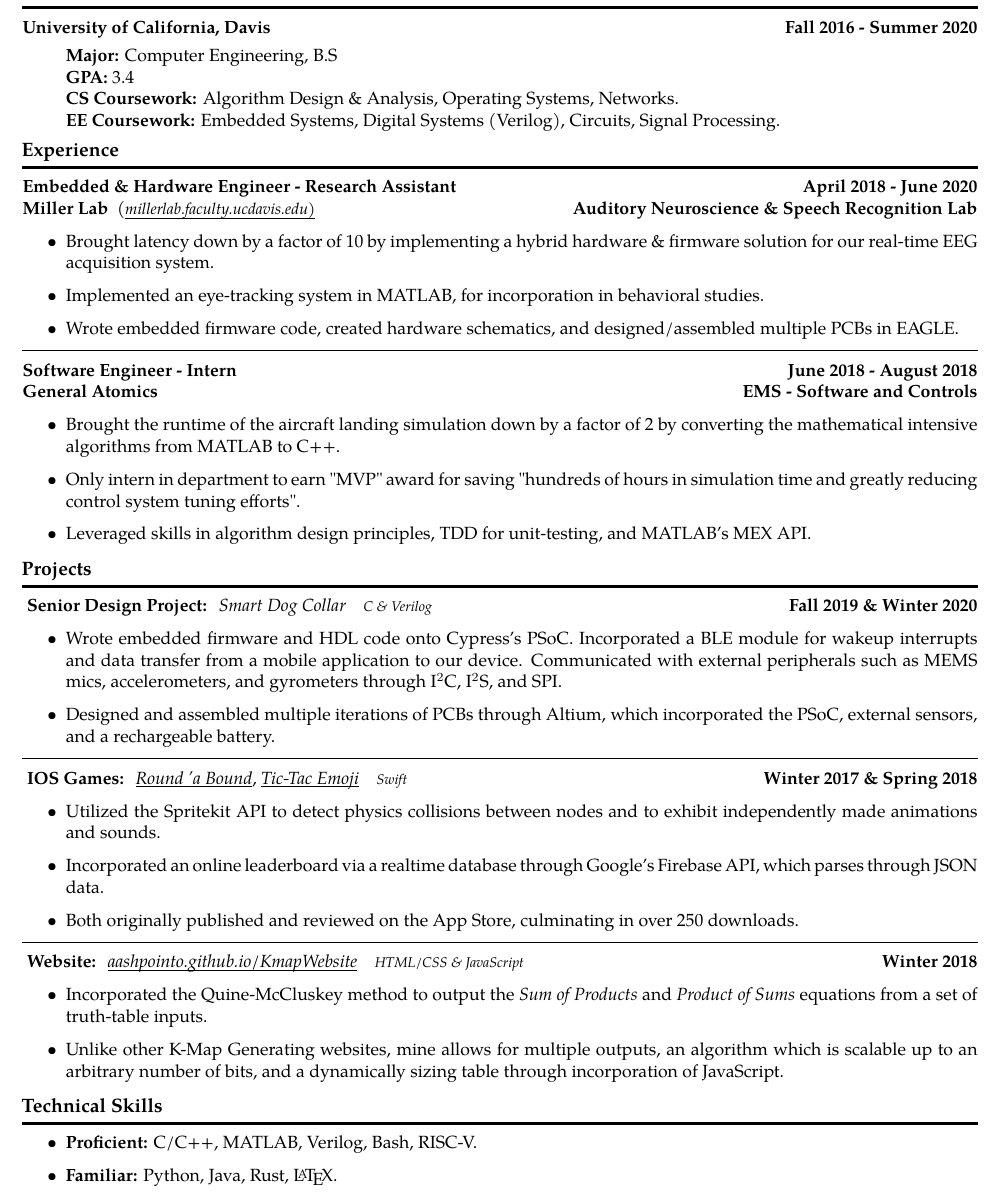
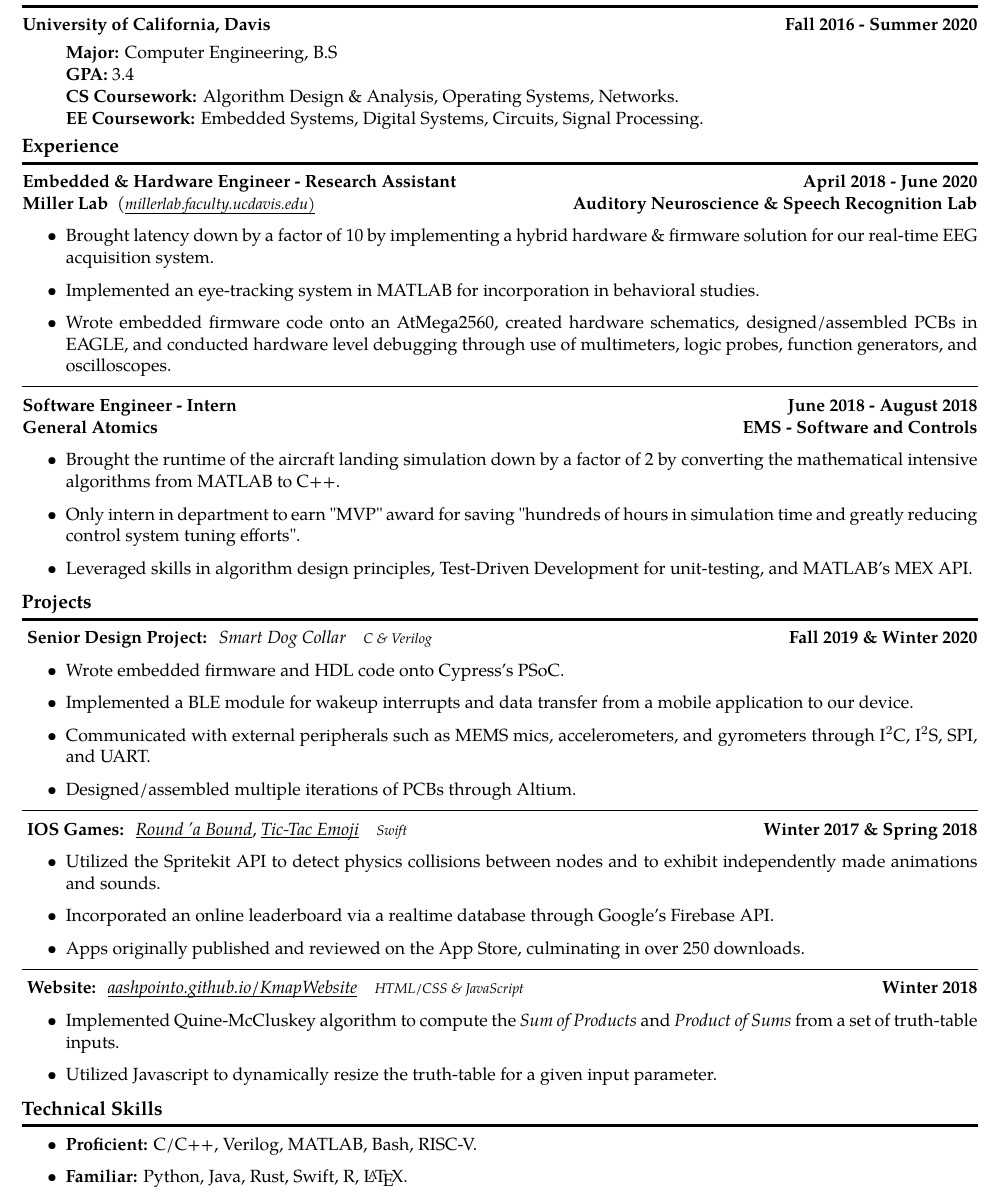
Before and after one commit to AashPointO/Resume, a LaTeX CV (ResumeAashEmbedded.tex): part of the page, cut so that both start at the same text. Compiled offline with pdfLaTeX.

Commit message:
Rewrote Projects section

```diff
--- a/ResumeAashEmbedded.tex
+++ b/ResumeAashEmbedded.tex
@@ -88,7 +88,7 @@
 		{\textbf{CS Coursework:} Algorithm Design \& Analysis, Operating Systems, Networks.}
 		{}
 	\items
-		{\textbf{EE Coursework:} Embedded Systems, Digital Systems (Verilog), Circuits, Signal Processing.}
+		{\textbf{EE Coursework:} Embedded Systems, Digital Systems, Circuits, Signal Processing.}
 		{}
 {\vspace{-0.6em}}
 
@@ -110,9 +110,10 @@
 		\item
 			Brought latency down by a factor of 10 by implementing a hybrid hardware \& firmware solution for our real-time EEG acquisition system.
 		\item
-			Implemented an eye-tracking system in MATLAB, for incorporation in behavioral studies.
+			Implemented an eye-tracking system in MATLAB for incorporation in behavioral studies.
 		\item
-			Wrote embedded firmware code, created hardware schematics, and designed/assembled multiple PCBs in EAGLE.
+			Wrote embedded firmware code onto an AtMega2560, created hardware schematics, designed/assembled PCBs in EAGLE, and conducted hardware level debugging through use
+			of multimeters, logic probes, function generators, and oscilloscopes.
 \end{itemize}
 
 \hrule
@@ -130,7 +131,7 @@
 		\item
 			Only intern in department to earn "MVP" award for saving "hundreds of hours in simulation time and greatly reducing control system tuning efforts".
 		\item
-			Leveraged skills in algorithm design principles, TDD for unit-testing, and MATLAB's MEX API.
+			Leveraged skills in algorithm design principles, Test-Driven Development for unit-testing, and MATLAB's MEX API.
 
 \end{itemize}
 
@@ -149,9 +150,13 @@
 		}
 			{\textbf{Fall 2019 \& Winter 2020}}
 		\item
-			Wrote embedded firmware and HDL code onto Cypress's PSoC. Incorporated a BLE module for wakeup interrupts and data transfer from a mobile application to our device. Communicated with external peripherals such as MEMS mics, accelerometers, and gyrometers through I$^{2}$C, I$^{2}$S, and SPI.
+			Wrote embedded firmware and HDL code onto Cypress's PSoC.
 		\item
-			Designed and assembled multiple iterations of PCBs through Altium, which incorporated the PSoC, external sensors, and a rechargeable battery.
+			Implemented a BLE module for wakeup interrupts and data transfer from a mobile application to our device.
+		\item
+			Communicated with external peripherals such as MEMS mics, accelerometers, and gyrometers through I$^{2}$C, I$^{2}$S, SPI, and UART.
+		\item
+			Designed/assembled multiple iterations of PCBs through Altium.
 
 \end{itemize}
 
@@ -169,9 +174,9 @@
 		\item
 			Utilized the Spritekit API to detect physics collisions between nodes and to exhibit independently made animations and sounds.
 		\item
-			Incorporated an online leaderboard via a realtime database through Google's Firebase API, which parses through JSON data.
+			Incorporated an online leaderboard via a realtime database through Google's Firebase API.
 		\item
-			Both originally published and reviewed on the App Store, culminating in over 250 downloads.
+			Apps originally published and reviewed on the App Store, culminating in over 250 downloads.
 \end{itemize}
 
 \hrule
@@ -185,9 +190,9 @@
 				}
 				{\textbf{Winter 2018}}
 		\item
-			Incorporated the Quine-McCluskey method to output the \emph{Sum of Products} and \emph{Product of Sums} equations from a set of truth-table inputs.
+			Implemented Quine-McCluskey algorithm to compute the \emph{Sum of Products} and \emph{Product of Sums} from a set of truth-table inputs.
 		\item
-			Unlike other K-Map Generating websites, mine allows for multiple outputs, an algorithm which is scalable up to an arbitrary number of bits, and a dynamically sizing table through incorporation of JavaScript.
+			Utilized Javascript to dynamically resize the truth-table for a given input parameter.
 
 \end{itemize}
 
@@ -198,9 +203,9 @@
 \begin{itemize}
 
 	\item
-		\textbf{Proficient:} C/C++, MATLAB, Verilog, Bash, RISC-V.
+		\textbf{Proficient:} C/C++, Verilog, MATLAB, Bash, RISC-V.
 	\item
-		\textbf{Familiar:} Python, Java, Rust, \LaTeX.
+		\textbf{Familiar:} Python, Java, Rust, Swift, R, \LaTeX.
 \end{itemize}
 
 \end{document}
```
Also changed, not shown: ResumeAashEmbedded.pdf.
